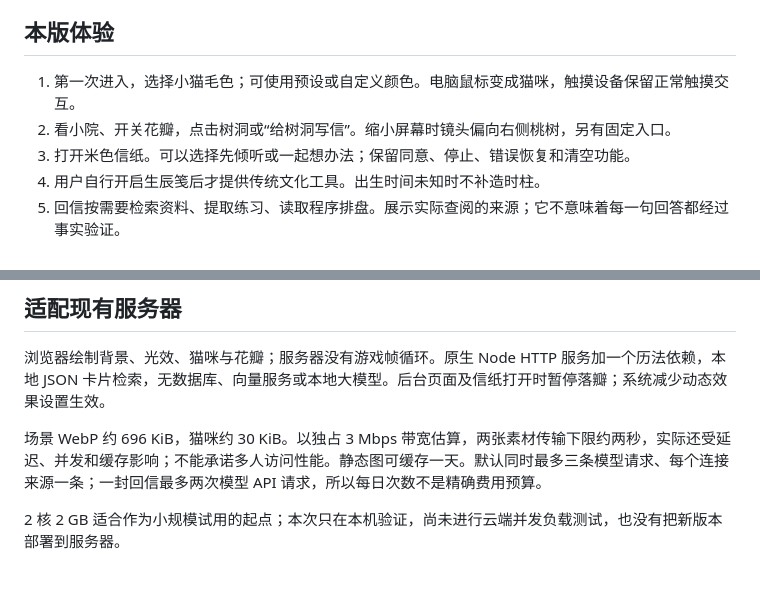
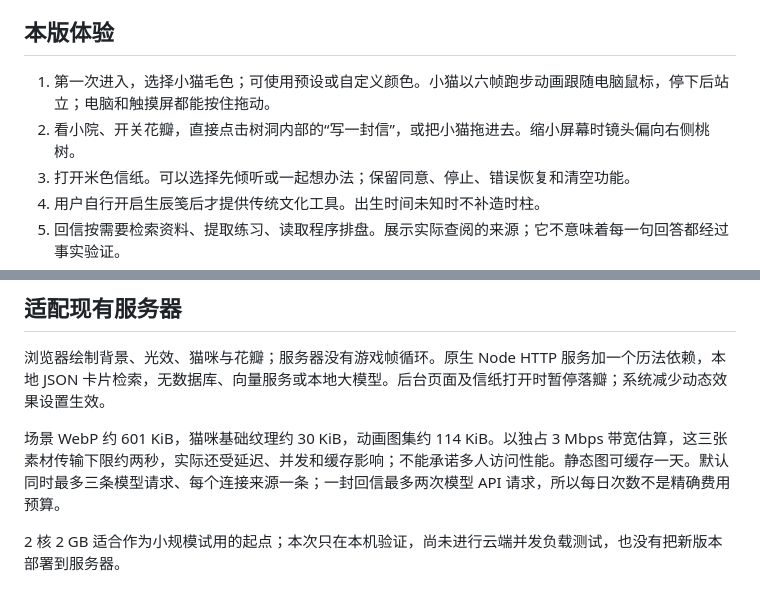
Before and after one commit to dsd12356994/emoshudong, a Markdown page: docs/PRODUCT.md, 2 parts joined by grey strips. GitHub-like rendering.

```diff
--- a/docs/PRODUCT.md
+++ b/docs/PRODUCT.md
@@ -8,8 +8,8 @@
 
 ## 本版体验
 
-1. 第一次进入，选择小猫毛色；可使用预设或自定义颜色。电脑鼠标变成猫咪，触摸设备保留正常触摸交互。
-2. 看小院、开关花瓣，点击树洞或“给树洞写信”。缩小屏幕时镜头偏向右侧桃树，另有固定入口。
+1. 第一次进入，选择小猫毛色；可使用预设或自定义颜色。小猫以六帧跑步动画跟随电脑鼠标，停下后站立；电脑和触摸屏都能按住拖动。
+2. 看小院、开关花瓣，直接点击树洞内部的“写一封信”，或把小猫拖进去。缩小屏幕时镜头偏向右侧桃树。
 3. 打开米色信纸。可以选择先倾听或一起想办法；保留同意、停止、错误恢复和清空功能。
 4. 用户自行开启生辰笺后才提供传统文化工具。出生时间未知时不补造时柱。
 5. 回信按需要检索资料、提取练习、读取程序排盘。展示实际查阅的来源；它不意味着每一句回答都经过事实验证。
@@ -38,6 +38,6 @@
 
 浏览器绘制背景、光效、猫咪与花瓣；服务器没有游戏帧循环。原生 Node HTTP 服务加一个历法依赖，本地 JSON 卡片检索，无数据库、向量服务或本地大模型。后台页面及信纸打开时暂停落瓣；系统减少动态效果设置生效。
 
-场景 WebP 约 696 KiB，猫咪约 30 KiB。以独占 3 Mbps 带宽估算，两张素材传输下限约两秒，实际还受延迟、并发和缓存影响；不能承诺多人访问性能。静态图可缓存一天。默认同时最多三条模型请求、每个连接来源一条；一封回信最多两次模型 API 请求，所以每日次数不是精确费用预算。
+场景 WebP 约 601 KiB，猫咪基础纹理约 30 KiB，动画图集约 114 KiB。以独占 3 Mbps 带宽估算，这三张素材传输下限约两秒，实际还受延迟、并发和缓存影响；不能承诺多人访问性能。静态图可缓存一天。默认同时最多三条模型请求、每个连接来源一条；一封回信最多两次模型 API 请求，所以每日次数不是精确费用预算。
 
 2 核 2 GB 适合作为小规模试用的起点；本次只在本机验证，尚未进行云端并发负载测试，也没有把新版本部署到服务器。
```
Also changed, not shown: README.md (+2 -1 lines), docs/ART.md (+12 -2 lines), docs/letters.jpg, docs/preview.jpg, 11 other files.
